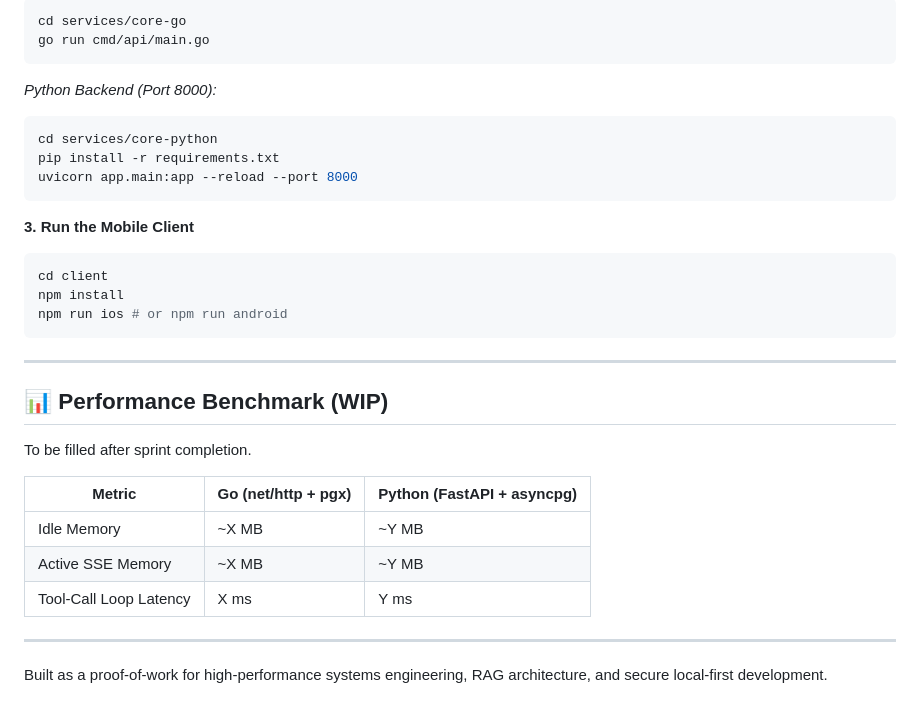
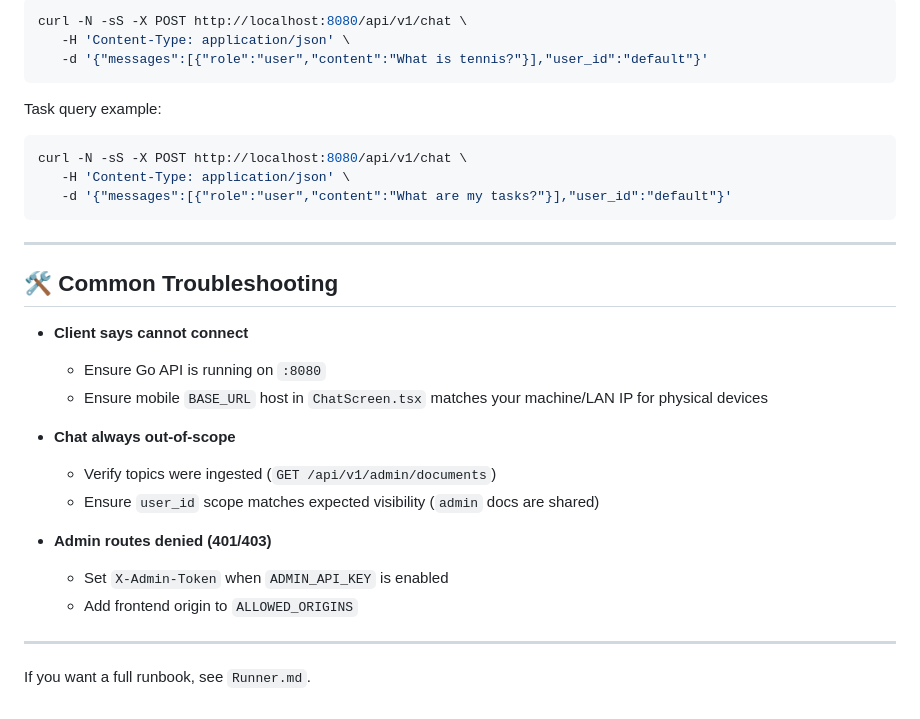
Before and after one commit to Shreyash019/personal-agentic-assistant, a Markdown page: README.md, the part around one of its changes. GitHub-like rendering.

````diff
--- a/README.md
+++ b/README.md
@@ -109,34 +174,33 @@ ollama pull nomic-embed-text
 ```bash
-cd services/core-go
-go run cmd/api/main.go
+curl -N -sS -X POST http://localhost:8080/api/v1/chat \
+   -H 'Content-Type: application/json' \
+   -d '{"messages":[{"role":"user","content":"What is tennis?"}],"user_id":"default"}'
 ```
 
-*Python Backend (Port 8000):*
+Task query example:
+
 ```bash
-cd services/core-python
-pip install -r requirements.txt
-uvicorn app.main:app --reload --port 8000
-```
-
-**3. Run the Mobile Client**
-```bash
-cd client
-npm install
-npm run ios # or npm run android
+curl -N -sS -X POST http://localhost:8080/api/v1/chat \
+   -H 'Content-Type: application/json' \
+   -d '{"messages":[{"role":"user","content":"What are my tasks?"}],"user_id":"default"}'
 ```
 
 ---
 
-## 📊 Performance Benchmark (WIP)
+## 🛠️ Common Troubleshooting
 
-To be filled after sprint completion.
+- **Client says cannot connect**
+   - Ensure Go API is running on `:8080`
+   - Ensure mobile `BASE_URL` host in `ChatScreen.tsx` matches your machine/LAN IP for physical devices
 
-| Metric                  | Go (net/http + pgx) | Python (FastAPI + asyncpg) |
-|-------------------------|---------------------|----------------------------|
-| Idle Memory             | ~X MB               | ~Y MB                      |
-| Active SSE Memory       | ~X MB               | ~Y MB                      |
-| Tool-Call Loop Latency  | X ms                | Y ms                       |
+- **Chat always out-of-scope**
+   - Verify topics were ingested (`GET /api/v1/admin/documents`)
+   - Ensure `user_id` scope matches expected visibility (`admin` docs are shared)
+
+- **Admin routes denied (401/403)**
+   - Set `X-Admin-Token` when `ADMIN_API_KEY` is enabled
+   - Add frontend origin to `ALLOWED_ORIGINS`
 
 ---
 
-Built as a proof-of-work for high-performance systems engineering, RAG architecture, and secure local-first development.
+If you want a full runbook, see `Runner.md`.
````
Also changed, not shown: other parts of README.md (+140 -75 lines).
